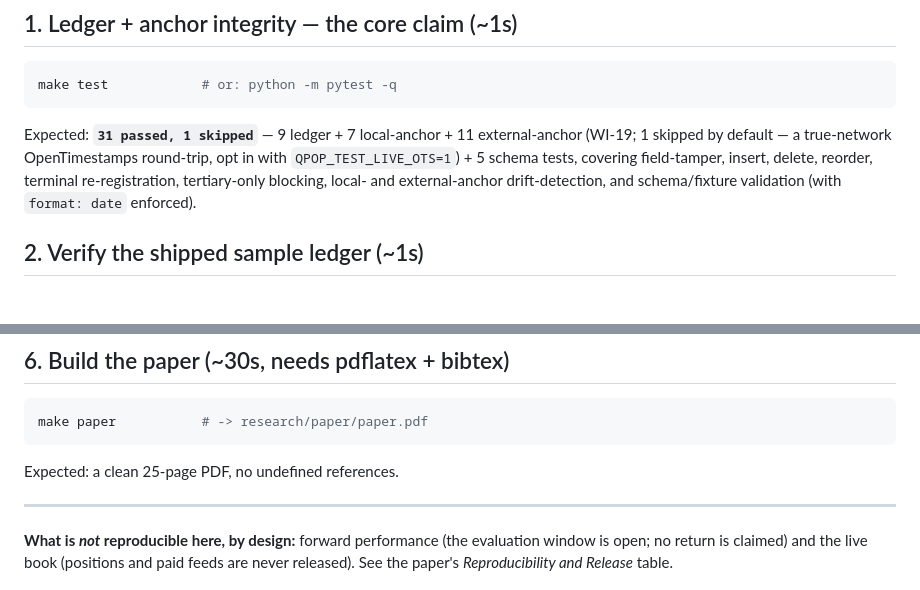
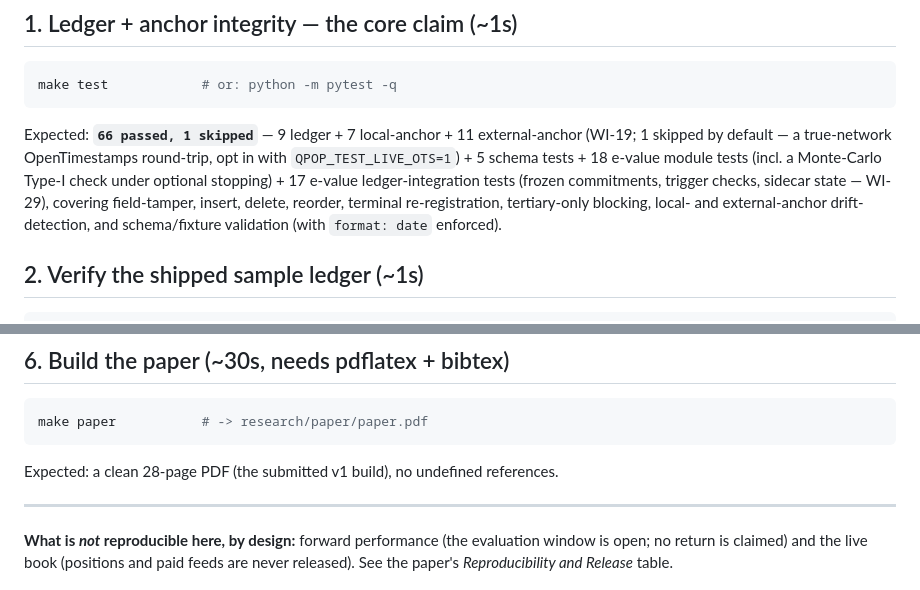
Before and after one commit to yixingz3/qpop, a Markdown page: repro/README.md, 2 parts joined by grey strips. Rendered like a GitHub page; blank space fills up the shorter version.

Commit message:
docs: repro/README — update expected test count 31→66 (e-value families) + v1 page count (#3)
Co-authored-by: Yixing Zheng <yz11739@stern.nyu.edu>
Co-authored-by: Claude Fable 5 <noreply@anthropic.com>

````diff
--- a/repro/README.md
+++ b/repro/README.md
@@ -12,9 +12,11 @@ needs `pdflatex` + `bibtex`. Total time is under a minute, excluding the paper b
 make test            # or: python -m pytest -q
 ```
 
-Expected: **`31 passed, 1 skipped`** — 9 ledger + 7 local-anchor + 11 external-anchor (WI-19;
+Expected: **`66 passed, 1 skipped`** — 9 ledger + 7 local-anchor + 11 external-anchor (WI-19;
 1 skipped by default — a true-network OpenTimestamps round-trip, opt in with
-`QPOP_TEST_LIVE_OTS=1`) + 5 schema tests, covering field-tamper, insert, delete, reorder,
+`QPOP_TEST_LIVE_OTS=1`) + 5 schema tests + 18 e-value module tests (incl. a Monte-Carlo Type-I
+check under optional stopping) + 17 e-value ledger-integration tests (frozen commitments,
+trigger checks, sidecar state — WI-29), covering field-tamper, insert, delete, reorder,
 terminal re-registration, tertiary-only blocking, local- and external-anchor drift-detection,
 and schema/fixture validation (with `format: date` enforced).
 
@@ -77,7 +79,7 @@ Expected: **`ALL SAMPLES VALID`** — every row in `data/synthetic/` validates a
 make paper           # -> research/paper/paper.pdf
 ```
 
-Expected: a clean 25-page PDF, no undefined references.
+Expected: a clean 28-page PDF (the submitted v1 build), no undefined references.
 
 ---
 
````
